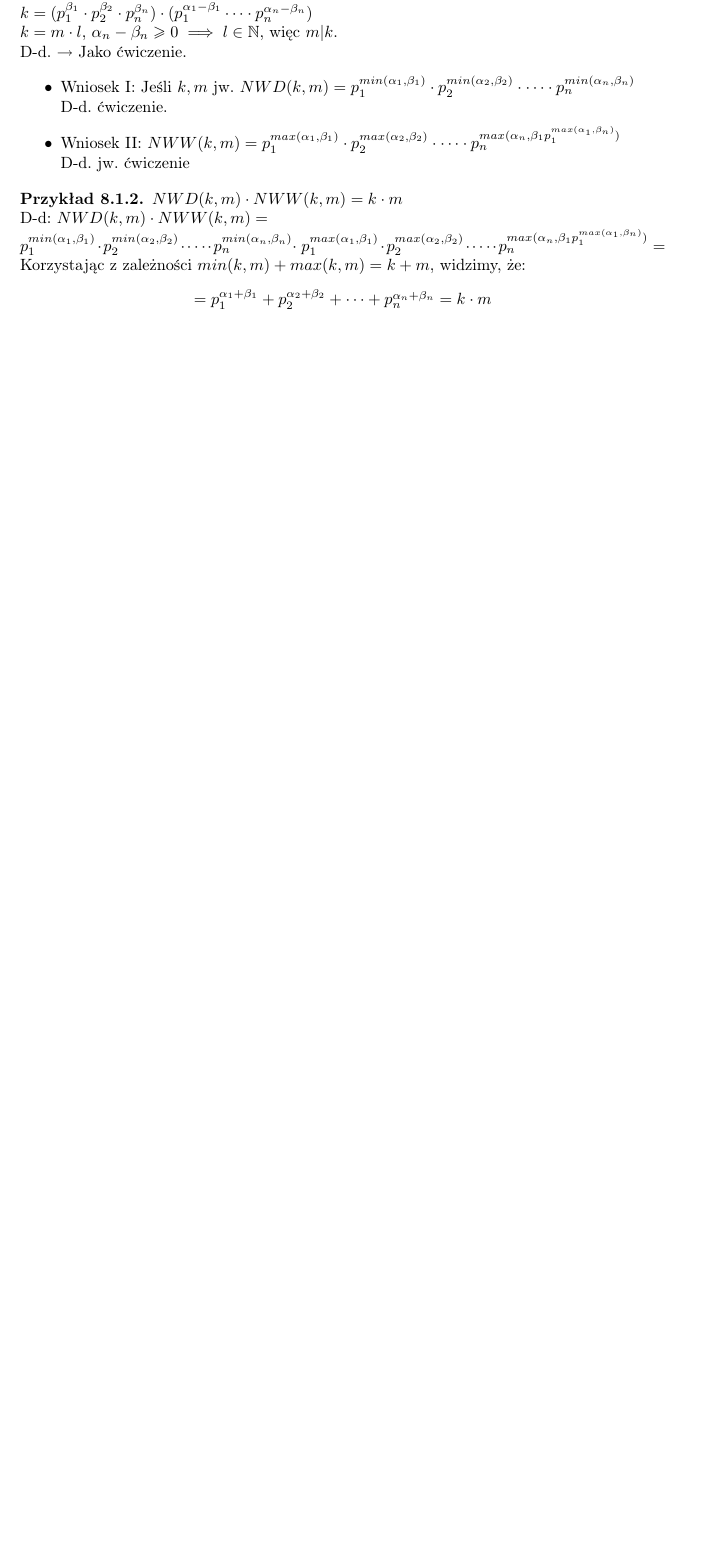
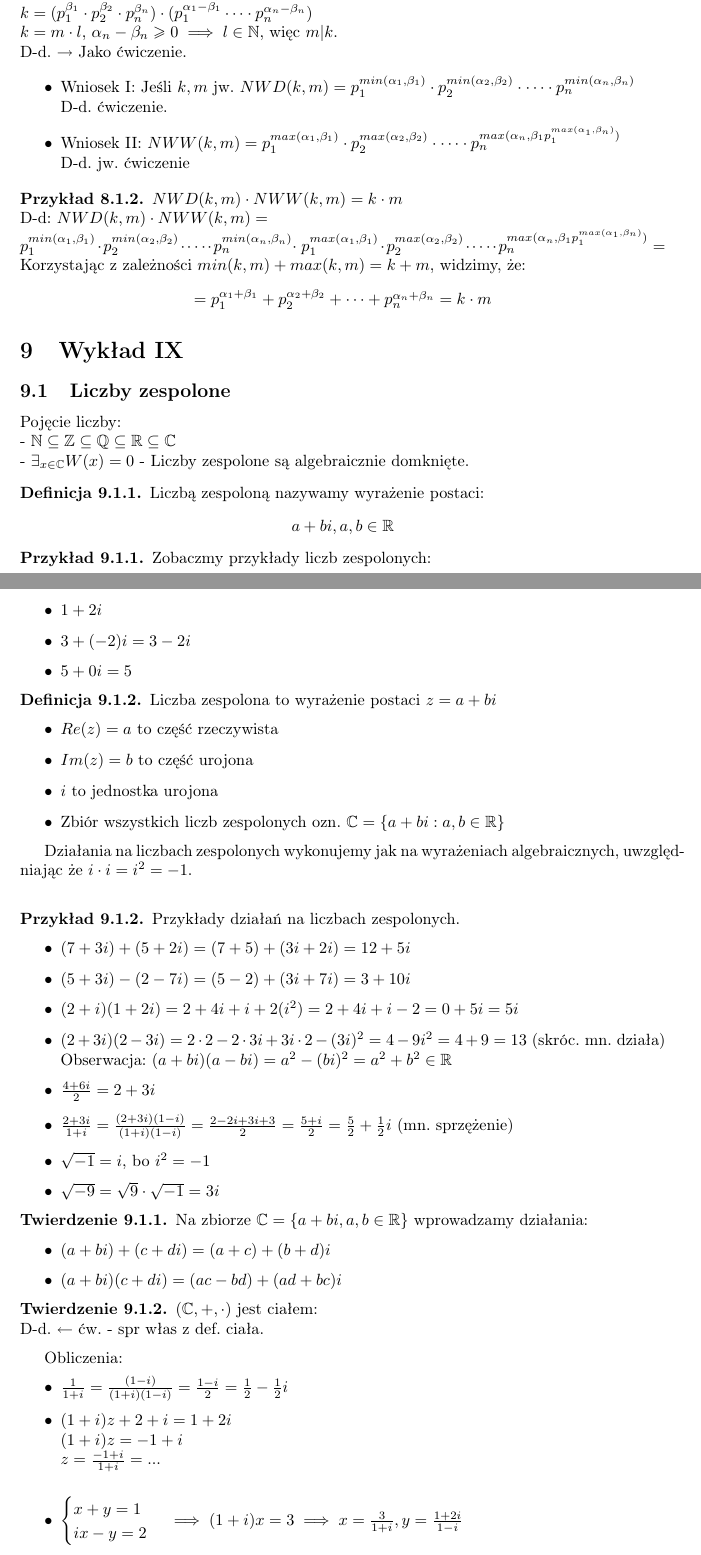
Before and after one commit to Rafisto/uni, a LaTeX document (algebra/wyklad.tex): part of page 12 of 12 before the commit and two parts of pages 12 and 13 of 14 after it, the two joined at a grey line, cut so that both start at the same text, the shorter picture padded with empty space. Compiled offline with pdfLaTeX.

Commit message:
Lecture IX - algebra

```diff
--- a/algebra/wyklad.tex
+++ b/algebra/wyklad.tex
@@ -717,3 +717,78 @@ D-d. jw. ćwiczenie
     \end{center}
 \end{pk}
 
+\section{Wykład IX}
+
+\subsection{Liczby zespolone}
+
+Pojęcie liczby:\\
+- $\mathbb{N}\subseteq \mathbb{Z} \subseteq \mathbb{Q} \subseteq \mathbb{R} \subseteq \mathbb{C}$\\
+- $\exists_{x\in \mathbb{C}} W(x)=0$ - Liczby zespolone są algebraicznie domknięte.
+
+\begin{de}
+    Liczbą zespoloną nazywamy wyrażenie postaci:
+    \begin{center}
+        $a+bi, a,b\in\mathbb{R}$
+    \end{center}
+\end{de}
+
+\begin{pk}
+    Zobaczmy przykłady liczb zespolonych:
+    \begin{itemize}
+        \item $1+2i$
+        \item $3+(-2)i = 3-2i$
+        \item $5+0i = 5$
+    \end{itemize}
+\end{pk}
+
+\begin{de}
+    Liczba zespolona to wyrażenie postaci $z=a+bi$
+    \begin{itemize}
+        \item $Re(z)=a$ to część rzeczywista
+        \item $Im(z)=b$ to część urojona
+        \item $i$ to jednostka urojona
+        \item Zbiór wszystkich liczb zespolonych ozn. $\mathbb{C} = \{a+bi: a,b\in\mathbb{R}\}$
+    \end{itemize}
+\end{de}
+
+Działania na liczbach zespolonych wykonujemy jak na wyrażeniach algebraicznych, uwzględniając że $i\cdot i=i^2=-1$.\\
+
+\begin{pk}
+    Przykłady działań na liczbach zespolonych.
+    \begin{itemize}
+        \item $(7+3i) + (5+2i) = (7+5) + (3i + 2i) = 12 + 5i$
+        \item $(5+3i) - (2-7i) = (5-2) + (3i + 7i) = 3 + 10i$
+        \item $(2+i)(1+2i)=2+4i+i+2(i^2)=2+4i+i-2=0+5i=5i$
+        \item $(2+3i)(2-3i)=2\cdot 2 - 2\cdot 3i + 3i \cdot 2 - (3i)^2 = 4 - 9i^2 = 4 + 9 = 13$ (skróc. mn. działa)\\
+        Obserwacja: $(a+bi)(a-bi)=a^2-(bi)^2=a^2+b^2 \in \mathbb{R}$
+        \item $\frac{4+6i}{2}=2+3i$
+        \item $\frac{2+3i}{1+i}=\frac{(2+3i)(1-i)}{(1+i)(1-i)} = \frac{2-2i+3i+3}{2}= \frac{5+i}{2} = \frac{5}{2} + \frac{1}{2} i$  (mn. sprzężenie)
+        \item $\sqrt{-1}=i$, bo $i^2 = -1$
+        \item $\sqrt{-9}=\sqrt{9}\cdot\sqrt{-1}=3i$
+    \end{itemize}
+\end{pk}
+
+\begin{tw}
+    Na zbiorze $\mathbb{C}=\{a+bi, a,b\in\mathbb{R}\}$ wprowadzamy działania:
+    \begin{itemize}
+        \item $(a+bi)+(c+di)=(a+c)+(b+d)i$
+        \item $(a+bi)(c+di)=(ac-bd)+(ad+bc)i$
+    \end{itemize}
+\end{tw}
+
+\begin{tw}
+    $(\mathbb{C},+,\cdot)$ jest ciałem:\\
+    D-d. $\leftarrow$ ćw. - spr włas z def. ciała.
+\end{tw}
+
+Obliczenia:
+\begin{itemize}
+    \item $\frac{1}{1+i}=\frac{(1-i)}{(1+i)(1-i)}=\frac{1-i}{2}=\frac{1}{2} - \frac{1}{2} i$
+    \item $(1+i)z +2+i=1+2i$\\
+    $(1+i)z=-1+i$\\
+    $z=\frac{-1+i}{1+i}=...$\\
+    \item $\begin{cases}
+        x+y=1\\
+        ix-y=2
+    \end{cases}\implies (1+i)x=3 \implies x = \frac{3}{1+i}, y=\frac{1+2i}{1-i}$
+\end{itemize}
```
Also changed, not shown: algebra/wyklad.pdf, algebra/wyklad.tex (64 more changed lines), 3 other files.
